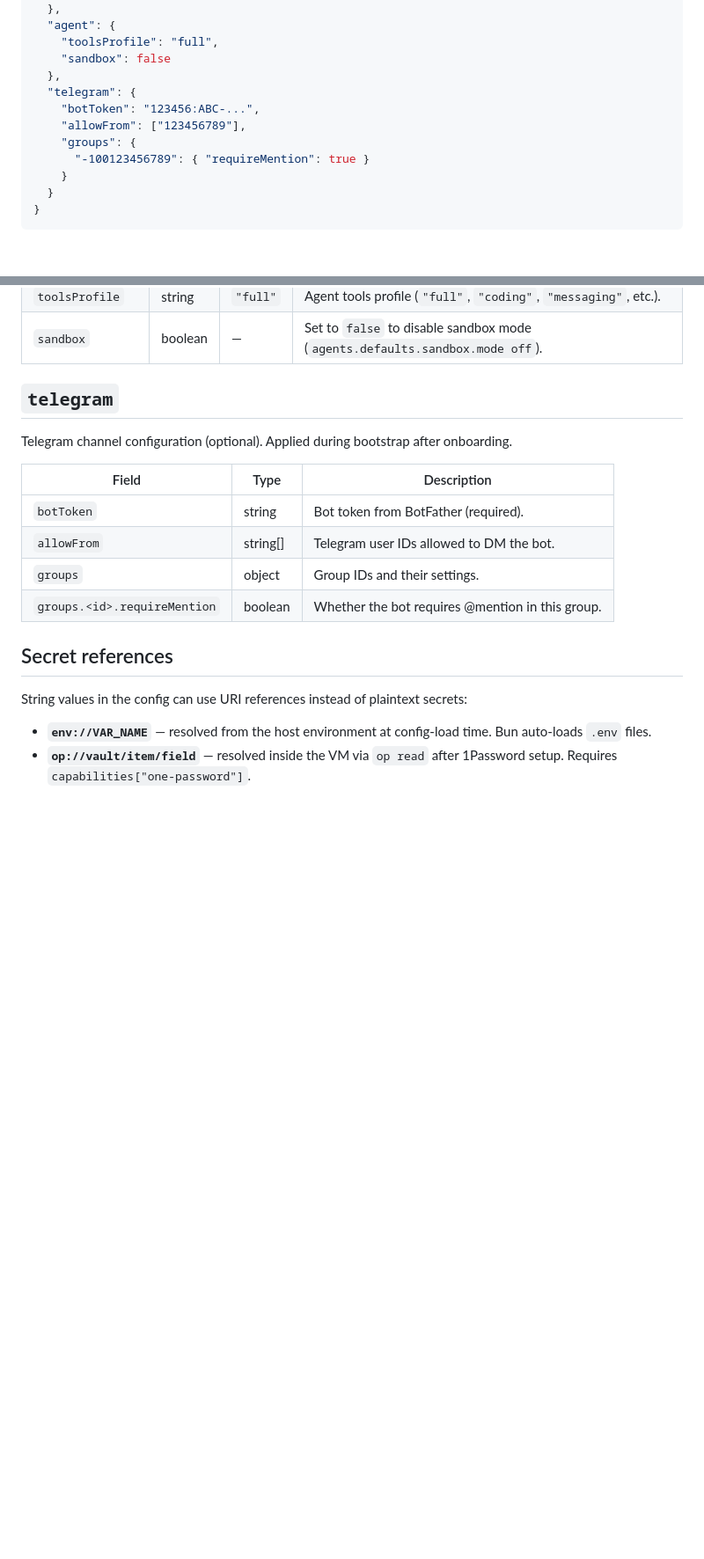
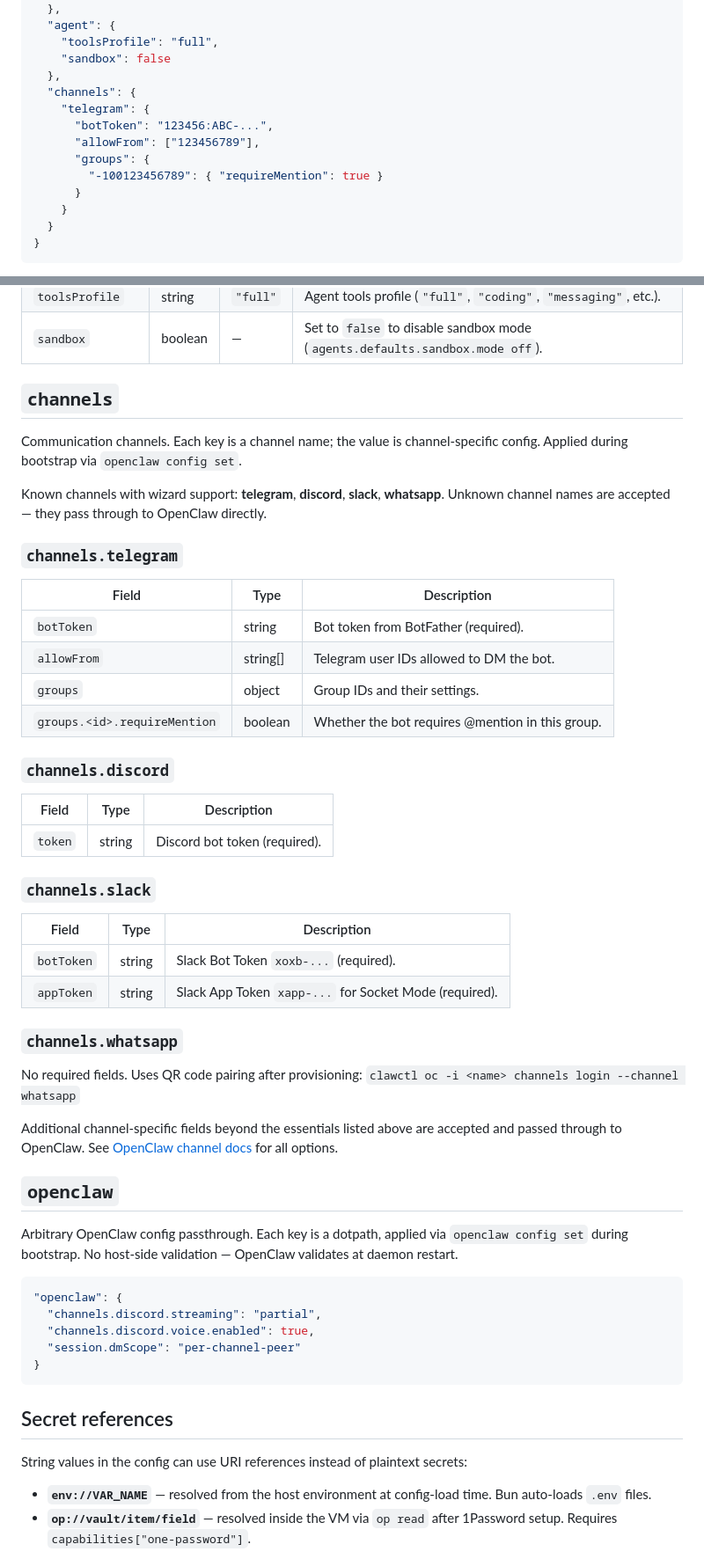
Before and after one commit to TimBeyer/clawctl, a Markdown page: docs/config-reference.md, 2 parts joined by grey strips. Shown at 88% size. Drawn GitHub-style; blank space fills up the shorter version.

Commit message:
docs: update config reference and task for channels + openclaw passthrough
Co-Authored-By: Claude Opus 4.6 (1M context) <noreply@anthropic.com>

````diff
--- a/docs/config-reference.md
+++ b/docs/config-reference.md
@@ -61,11 +61,13 @@ and `project` are required. Everything else is optional and has sensible default
     "toolsProfile": "full",
     "sandbox": false
   },
-  "telegram": {
-    "botToken": "123456:ABC-...",
-    "allowFrom": ["123456789"],
-    "groups": {
-      "-100123456789": { "requireMention": true }
+  "channels": {
+    "telegram": {
+      "botToken": "123456:ABC-...",
+      "allowFrom": ["123456789"],
+      "groups": {
+        "-100123456789": { "requireMention": true }
+      }
     }
   }
 }
@@ -190,9 +192,15 @@ Agent behavior configuration. Applied during bootstrap (when `provider` is prese
 | `toolsProfile`   | string  | `"full"` | Agent tools profile (`"full"`, `"coding"`, `"messaging"`, etc.).                                         |
 | `sandbox`        | boolean | —        | Set to `false` to disable sandbox mode (`agents.defaults.sandbox.mode off`).                             |
 
-## `telegram`
+## `channels`
 
-Telegram channel configuration (optional). Applied during bootstrap after onboarding.
+Communication channels. Each key is a channel name; the value is
+channel-specific config. Applied during bootstrap via `openclaw config set`.
+
+Known channels with wizard support: **telegram**, **discord**, **slack**, **whatsapp**.
+Unknown channel names are accepted — they pass through to OpenClaw directly.
+
+### `channels.telegram`
 
 | Field                        | Type     | Description                                      |
 | ---------------------------- | -------- | ------------------------------------------------ |
@@ -200,6 +208,42 @@ Telegram channel configuration (optional). Applied during bootstrap after onboar
 | `allowFrom`                  | string[] | Telegram user IDs allowed to DM the bot.         |
 | `groups`                     | object   | Group IDs and their settings.                    |
 | `groups.<id>.requireMention` | boolean  | Whether the bot requires @mention in this group. |
+
+### `channels.discord`
+
+| Field   | Type   | Description                          |
+| ------- | ------ | ------------------------------------ |
+| `token` | string | Discord bot token (required).        |
+
+### `channels.slack`
+
+| Field      | Type   | Description                                        |
+| ---------- | ------ | -------------------------------------------------- |
+| `botToken` | string | Slack Bot Token `xoxb-...` (required).             |
+| `appToken` | string | Slack App Token `xapp-...` for Socket Mode (required). |
+
+### `channels.whatsapp`
+
+No required fields. Uses QR code pairing after provisioning:
+`clawctl oc -i <name> channels login --channel whatsapp`
+
+Additional channel-specific fields beyond the essentials listed above are
+accepted and passed through to OpenClaw. See
+[OpenClaw channel docs](https://docs.openclaw.ai/channels) for all options.
+
+## `openclaw`
+
+Arbitrary OpenClaw config passthrough. Each key is a dotpath, applied via
+`openclaw config set` during bootstrap. No host-side validation — OpenClaw
+validates at daemon restart.
+
+```json
+"openclaw": {
+  "channels.discord.streaming": "partial",
+  "channels.discord.voice.enabled": true,
+  "session.dmScope": "per-channel-peer"
+}
+```
 
 ## Secret references
 
````
Also changed, not shown: other parts of docs/config-reference.md (+1 -1 lines), tasks/2026-04-01_1212_generalized-channel-config/TASK.md (+30 -14 lines).
